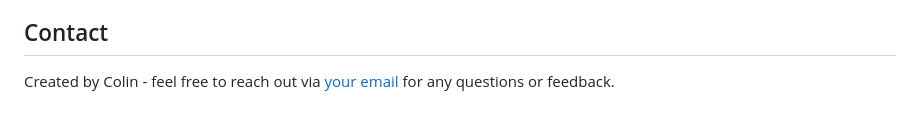
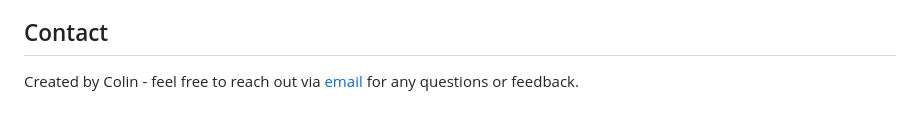
Before and after one commit to 007snoop/QAP-4, a Markdown page: README.md, the part around the change. Drawn GitHub-style.

Commit message:
Update README.md
email

```diff
--- a/README.md
+++ b/README.md
@@ -93,4 +93,4 @@ As this is a project for a coursework assignment, contributions are not expected
 
 ## Contact
 
-Created by Colin - feel free to reach out via [your email](mailto:30kozak.coding@gmail.com) for any questions or feedback.
+Created by Colin - feel free to reach out via [email](mailto:30kozak.coding@gmail.com) for any questions or feedback.
```
